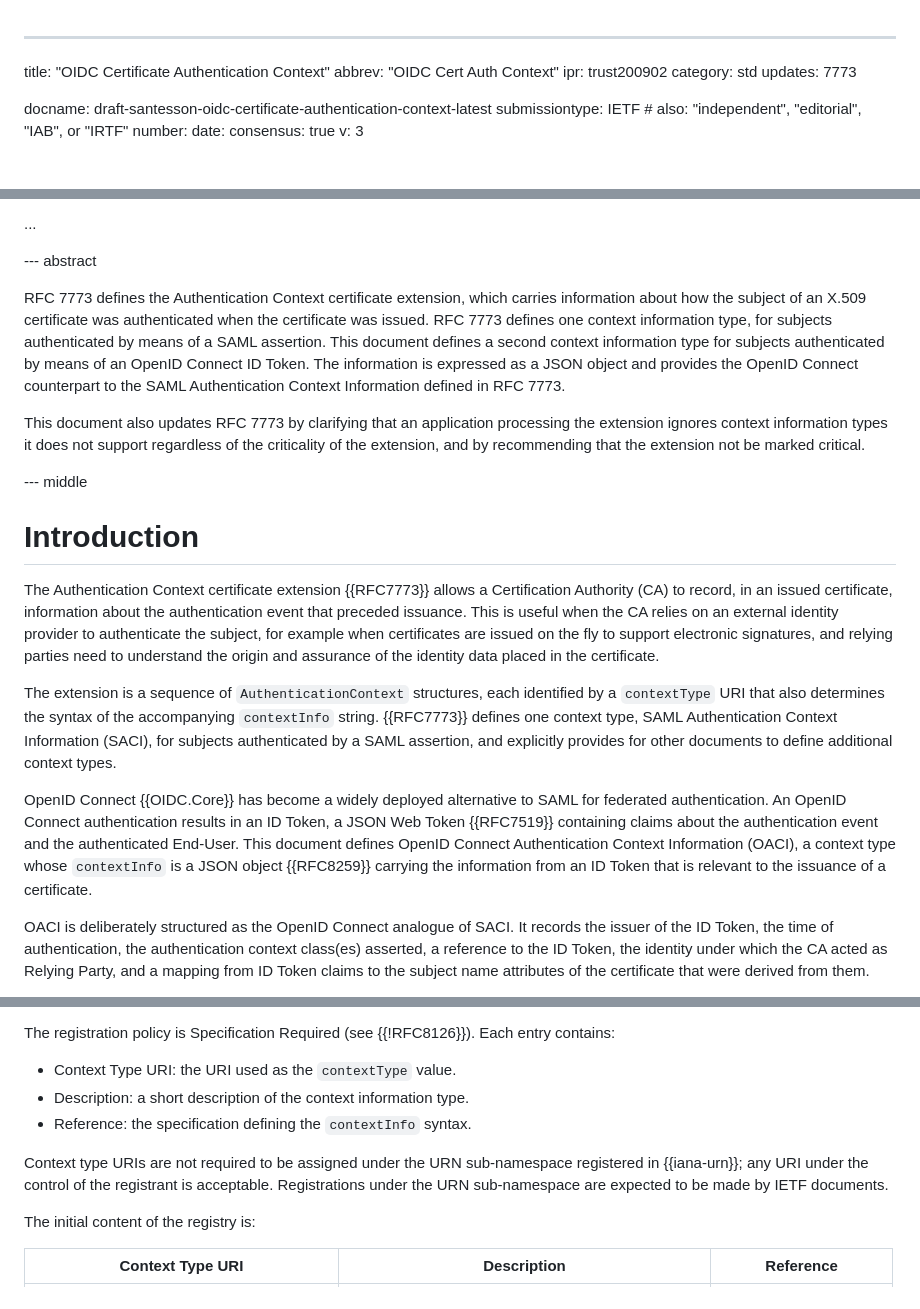
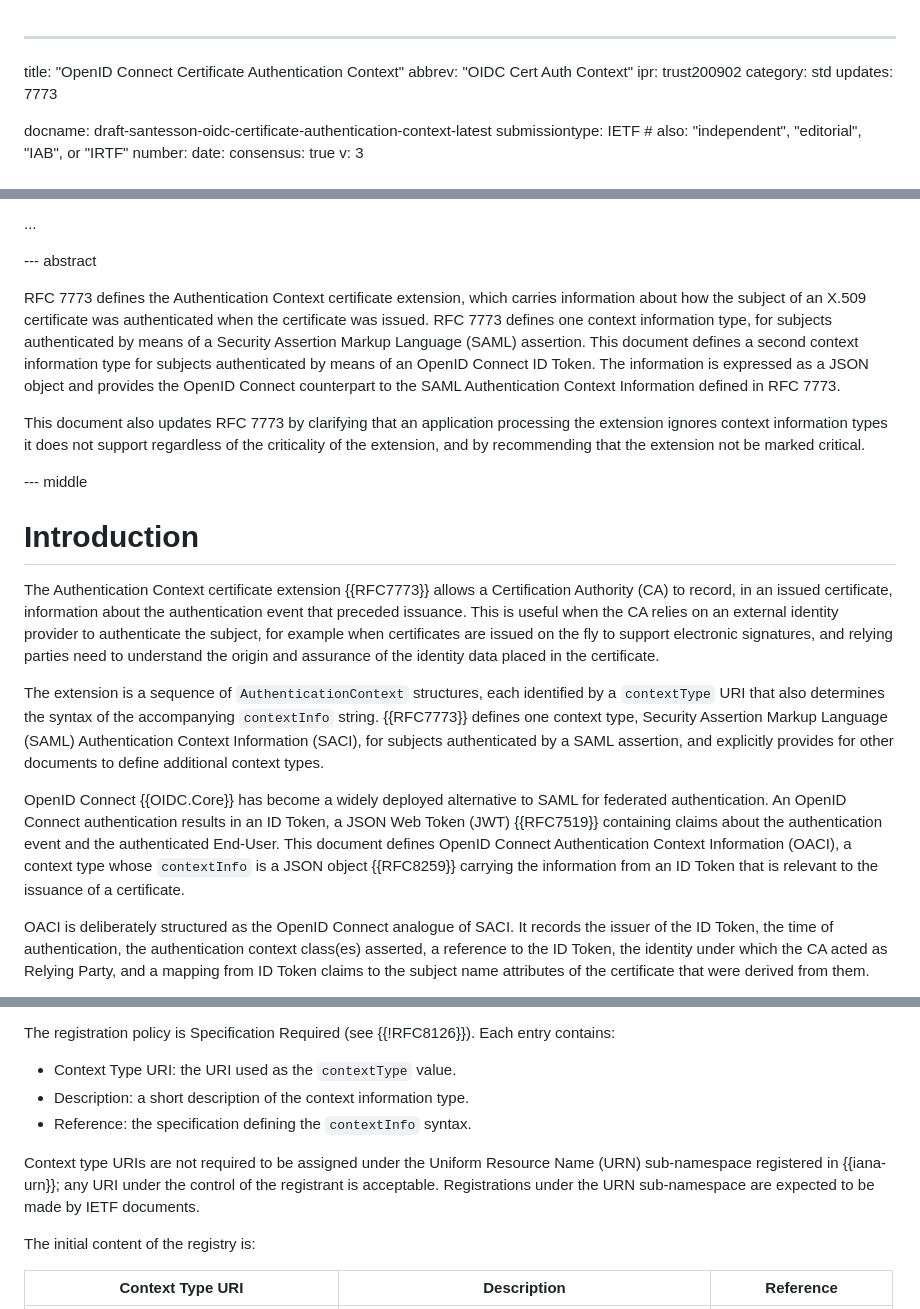
Before and after one commit to swedenconnect/ietf-rfc7773-oidc-auth-context, a Markdown page: draft-santesson-oidc-certificate-authentication-context.md, 3 parts joined by grey strips. Rendered like a GitHub page.

Commit message:
Expanding abbreviations on first use.

```diff
--- a/draft-santesson-oidc-certificate-authentication-context.md
+++ b/draft-santesson-oidc-certificate-authentication-context.md
@@ -1,5 +1,5 @@
 ---
-title: "OIDC Certificate Authentication Context"
+title: "OpenID Connect Certificate Authentication Context"
 abbrev: "OIDC Cert Auth Context"
 ipr: trust200902
 category: std
@@ -84,7 +84,7 @@ informative:
 
 --- abstract
 
-RFC 7773 defines the Authentication Context certificate extension, which carries information about how the subject of an X.509 certificate was authenticated when the certificate was issued. RFC 7773 defines one context information type, for subjects authenticated by means of a SAML assertion. This document defines a second context information type for subjects authenticated by means of an OpenID Connect ID Token. The information is expressed as a JSON object and provides the OpenID Connect counterpart to the SAML Authentication Context Information defined in RFC 7773.
+RFC 7773 defines the Authentication Context certificate extension, which carries information about how the subject of an X.509 certificate was authenticated when the certificate was issued. RFC 7773 defines one context information type, for subjects authenticated by means of a Security Assertion Markup Language (SAML) assertion. This document defines a second context information type for subjects authenticated by means of an OpenID Connect ID Token. The information is expressed as a JSON object and provides the OpenID Connect counterpart to the SAML Authentication Context Information defined in RFC 7773.
 
 This document also updates RFC 7773 by clarifying that an application processing the extension ignores context information types it does not support regardless of the criticality of the extension, and by recommending that the extension not be marked critical.
 
@@ -94,9 +94,9 @@ This document also updates RFC 7773 by clarifying that an application processing
 
 The Authentication Context certificate extension {{RFC7773}} allows a Certification Authority (CA) to record, in an issued certificate, information about the authentication event that preceded issuance. This is useful when the CA relies on an external identity provider to authenticate the subject, for example when certificates are issued on the fly to support electronic signatures, and relying parties need to understand the origin and assurance of the identity data placed in the certificate.
 
-The extension is a sequence of `AuthenticationContext` structures, each identified by a `contextType` URI that also determines the syntax of the accompanying `contextInfo` string. {{RFC7773}} defines one context type, SAML Authentication Context Information (SACI), for subjects authenticated by a SAML assertion, and explicitly provides for other documents to define additional context types.
+The extension is a sequence of `AuthenticationContext` structures, each identified by a `contextType` URI that also determines the syntax of the accompanying `contextInfo` string. {{RFC7773}} defines one context type, Security Assertion Markup Language (SAML) Authentication Context Information (SACI), for subjects authenticated by a SAML assertion, and explicitly provides for other documents to define additional context types.
 
-OpenID Connect {{OIDC.Core}} has become a widely deployed alternative to SAML for federated authentication. An OpenID Connect authentication results in an ID Token, a JSON Web Token {{RFC7519}} containing claims about the authentication event and the authenticated End-User. This document defines OpenID Connect Authentication Context Information (OACI), a context type whose `contextInfo` is a JSON object {{RFC8259}} carrying the information from an ID Token that is relevant to the issuance of a certificate.
+OpenID Connect {{OIDC.Core}} has become a widely deployed alternative to SAML for federated authentication. An OpenID Connect authentication results in an ID Token, a JSON Web Token (JWT) {{RFC7519}} containing claims about the authentication event and the authenticated End-User. This document defines OpenID Connect Authentication Context Information (OACI), a context type whose `contextInfo` is a JSON object {{RFC8259}} carrying the information from an ID Token that is relevant to the issuance of a certificate.
 
 OACI is deliberately structured as the OpenID Connect analogue of SACI. It records the issuer of the ID Token, the time of authentication, the authentication context class(es) asserted, a reference to the ID Token, the identity under which the CA acted as Relying Party, and a mapping from ID Token claims to the subject name attributes of the certificate that were derived from them.
 
@@ -306,7 +306,7 @@ The registration policy is Specification Required (see {{!RFC8126}}). Each entry
 * Description: a short description of the context information type.
 * Reference: the specification defining the `contextInfo` syntax.
 
-Context type URIs are not required to be assigned under the URN sub-namespace registered in {{iana-urn}}; any URI under the control of the registrant is acceptable. Registrations under the URN sub-namespace are expected to be made by IETF documents.
+Context type URIs are not required to be assigned under the Uniform Resource Name (URN) sub-namespace registered in {{iana-urn}}; any URI under the control of the registrant is acceptable. Registrations under the URN sub-namespace are expected to be made by IETF documents.
 
 The initial content of the registry is:
 
```
Also changed, not shown: other parts of draft-santesson-oidc-certificate-authentication-context.md (+2 -2 lines).
